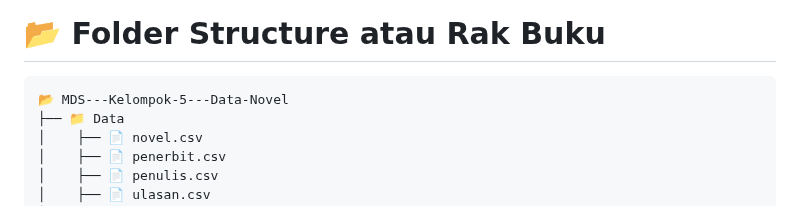
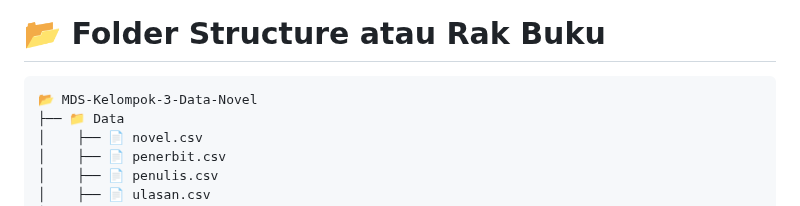
Before and after one commit to Adibun-jpg/MDS-Kelompok-3-Data-Novel, a Markdown page: README.md, the part around the change. Drawn GitHub-style.

````diff
--- a/README.md
+++ b/README.md
@@ -235,7 +235,7 @@ CREATE TABLE ulasan (
 
 # :open_file_folder: Folder Structure atau Rak Buku
 ```
-📂 MDS---Kelompok-5---Data-Novel
+📂 MDS-Kelompok-3-Data-Novel
 ├── 📁 Data
 │    ├── 📄 novel.csv
 │    ├── 📄 penerbit.csv
````
